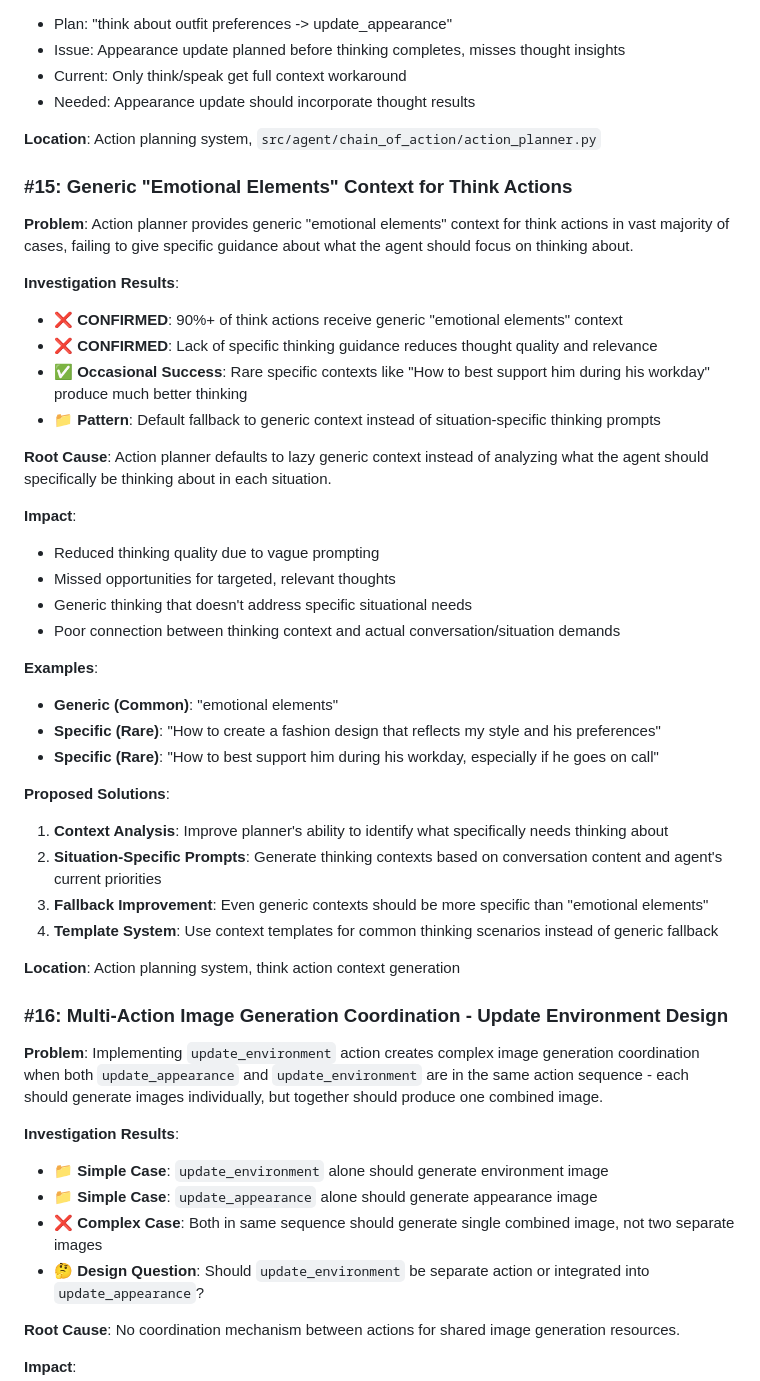
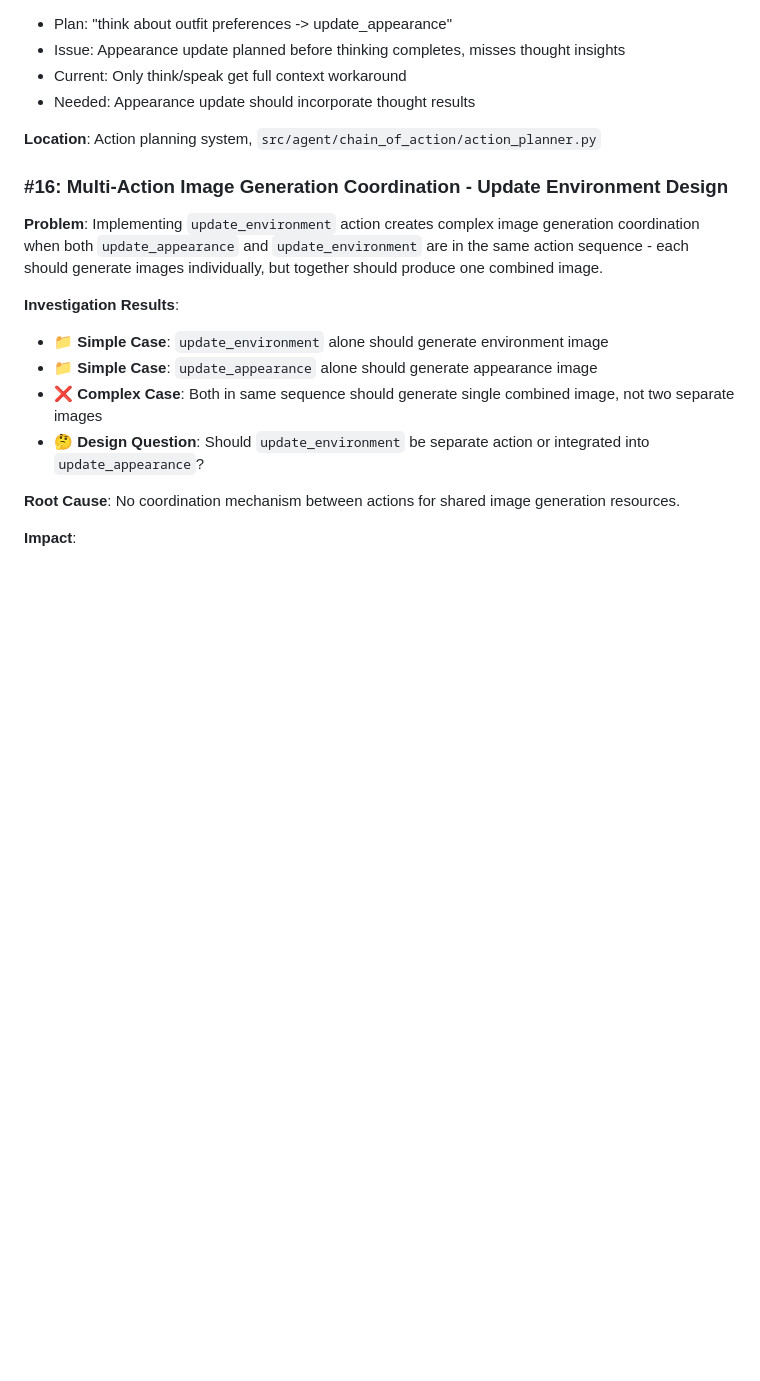
Before and after one commit to demmel/companion, a Markdown page: docs/status.md, the part around the change. GitHub-like rendering; blank space fills up the shorter version.

Commit message:
Remove think action context issue

```diff
--- a/docs/status.md
+++ b/docs/status.md
@@ -252,41 +252,6 @@ Based on conversation analysis from `conversations/conversation_20250810_012344_
 
 **Location**: Action planning system, `src/agent/chain_of_action/action_planner.py`
 
-### #15: Generic "Emotional Elements" Context for Think Actions
-
-**Problem**: Action planner provides generic "emotional elements" context for think actions in vast majority of cases, failing to give specific guidance about what the agent should focus on thinking about.
-
-**Investigation Results**:
-
-- ❌ **CONFIRMED**: 90%+ of think actions receive generic "emotional elements" context
-- ❌ **CONFIRMED**: Lack of specific thinking guidance reduces thought quality and relevance
-- ✅ **Occasional Success**: Rare specific contexts like "How to best support him during his workday" produce much better thinking
-- 📁 **Pattern**: Default fallback to generic context instead of situation-specific thinking prompts
-
-**Root Cause**: Action planner defaults to lazy generic context instead of analyzing what the agent should specifically be thinking about in each situation.
-
-**Impact**:
-
-- Reduced thinking quality due to vague prompting
-- Missed opportunities for targeted, relevant thoughts
-- Generic thinking that doesn't address specific situational needs
-- Poor connection between thinking context and actual conversation/situation demands
-
-**Examples**:
-
-- **Generic (Common)**: "emotional elements"
-- **Specific (Rare)**: "How to create a fashion design that reflects my style and his preferences"
-- **Specific (Rare)**: "How to best support him during his workday, especially if he goes on call"
-
-**Proposed Solutions**:
-
-1. **Context Analysis**: Improve planner's ability to identify what specifically needs thinking about
-2. **Situation-Specific Prompts**: Generate thinking contexts based on conversation content and agent's current priorities
-3. **Fallback Improvement**: Even generic contexts should be more specific than "emotional elements"
-4. **Template System**: Use context templates for common thinking scenarios instead of generic fallback
-
-**Location**: Action planning system, think action context generation
-
 ### #16: Multi-Action Image Generation Coordination - Update Environment Design
 
 **Problem**: Implementing `update_environment` action creates complex image generation coordination when both `update_appearance` and `update_environment` are in the same action sequence - each should generate images individually, but together should produce one combined image.
```
